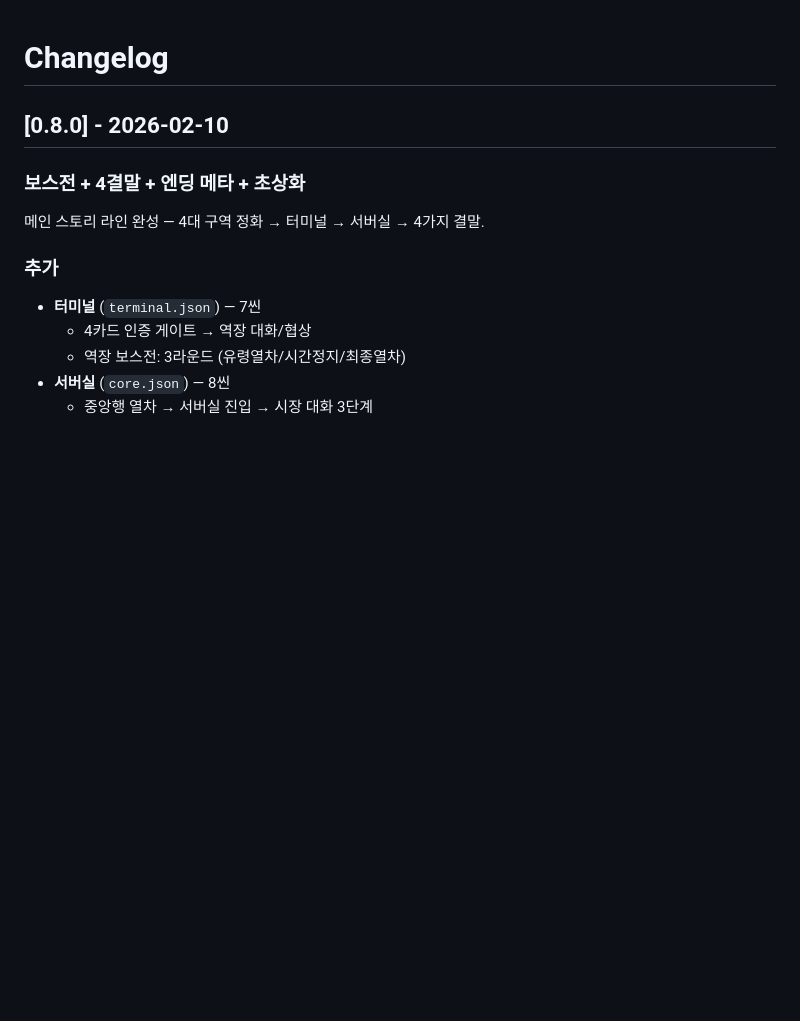
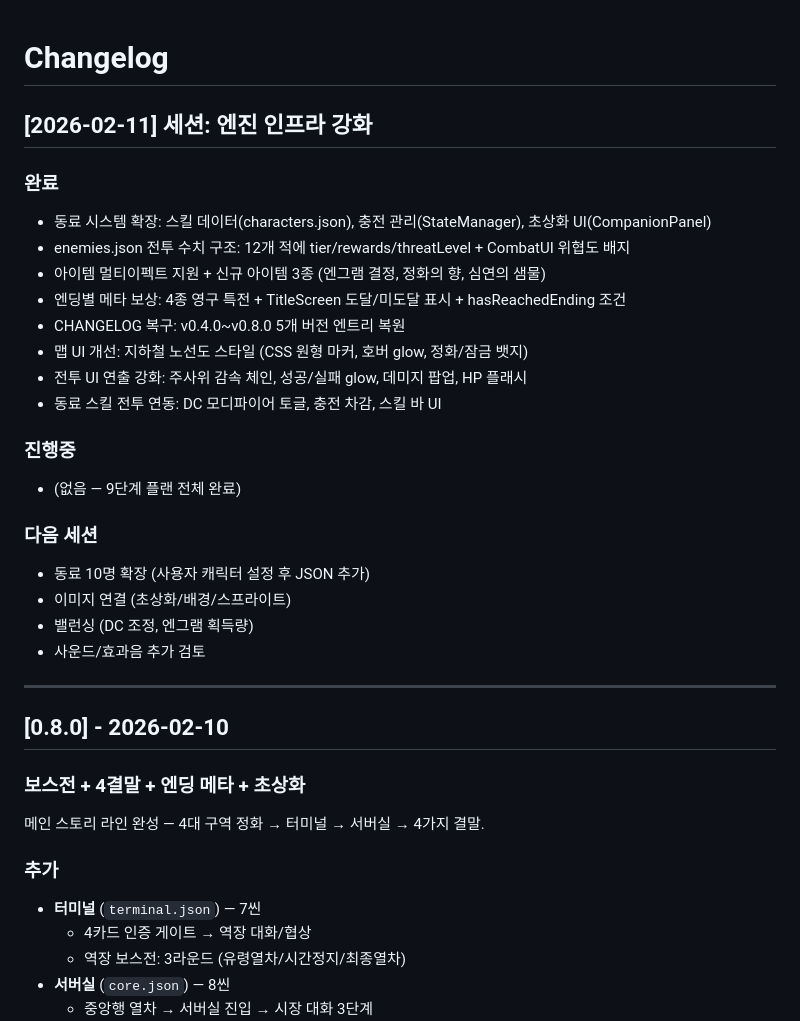
Before and after one commit to clusteruni-debug/ramgtd-text-rpg, a Markdown page: CHANGELOG.md, the part around the change. GitHub-like rendering; blank space fills up the shorter version.

Commit message:
docs: 세션 마무리 — 엔진 인프라 강화 9단계 완료
Co-Authored-By: Claude Opus 4.6 <noreply@anthropic.com>

```diff
--- a/CHANGELOG.md
+++ b/CHANGELOG.md
@@ -1,4 +1,27 @@
 # Changelog
+
+## [2026-02-11] 세션: 엔진 인프라 강화
+
+### 완료
+- 동료 시스템 확장: 스킬 데이터(characters.json), 충전 관리(StateManager), 초상화 UI(CompanionPanel)
+- enemies.json 전투 수치 구조: 12개 적에 tier/rewards/threatLevel + CombatUI 위협도 배지
+- 아이템 멀티이펙트 지원 + 신규 아이템 3종 (엔그램 결정, 정화의 향, 심연의 샘물)
+- 엔딩별 메타 보상: 4종 영구 특전 + TitleScreen 도달/미도달 표시 + hasReachedEnding 조건
+- CHANGELOG 복구: v0.4.0~v0.8.0 5개 버전 엔트리 복원
+- 맵 UI 개선: 지하철 노선도 스타일 (CSS 원형 마커, 호버 glow, 정화/잠금 뱃지)
+- 전투 UI 연출 강화: 주사위 감속 체인, 성공/실패 glow, 데미지 팝업, HP 플래시
+- 동료 스킬 전투 연동: DC 모디파이어 토글, 충전 차감, 스킬 바 UI
+
+### 진행중
+- (없음 — 9단계 플랜 전체 완료)
+
+### 다음 세션
+- 동료 10명 확장 (사용자 캐릭터 설정 후 JSON 추가)
+- 이미지 연결 (초상화/배경/스프라이트)
+- 밸런싱 (DC 조정, 엔그램 획득량)
+- 사운드/효과음 추가 검토
+
+---
 
 ## [0.8.0] - 2026-02-10
 
```
